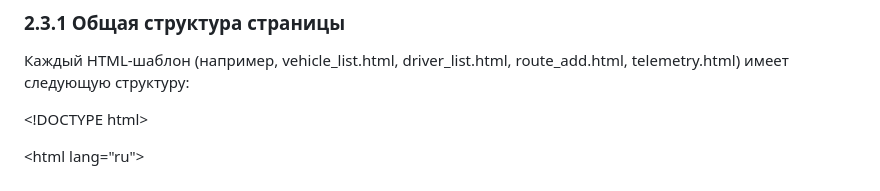
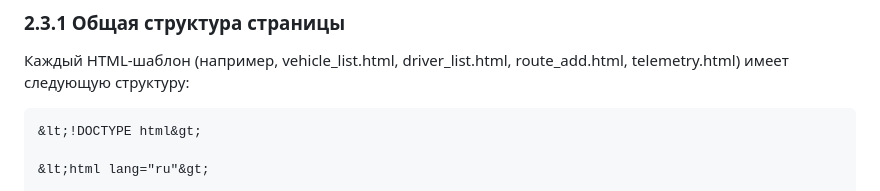
Before and after one commit to VyacheslavTokarev/Django-Autopark, a Markdown page: README.md, the part around one of its changes. GitHub-like rendering.

````diff
--- a/README.md
+++ b/README.md
@@ -70,7 +70,7 @@
 ### 2.3.1 Общая структура страницы
 
 Каждый HTML-шаблон (например, vehicle_list.html, driver_list.html, route_add.html, telemetry.html) имеет следующую структуру:
-
+```html
 &lt;!DOCTYPE html&gt;
 
 &lt;html lang="ru"&gt;
````
Also changed, not shown: other parts of README.md (+1 -0 lines).
